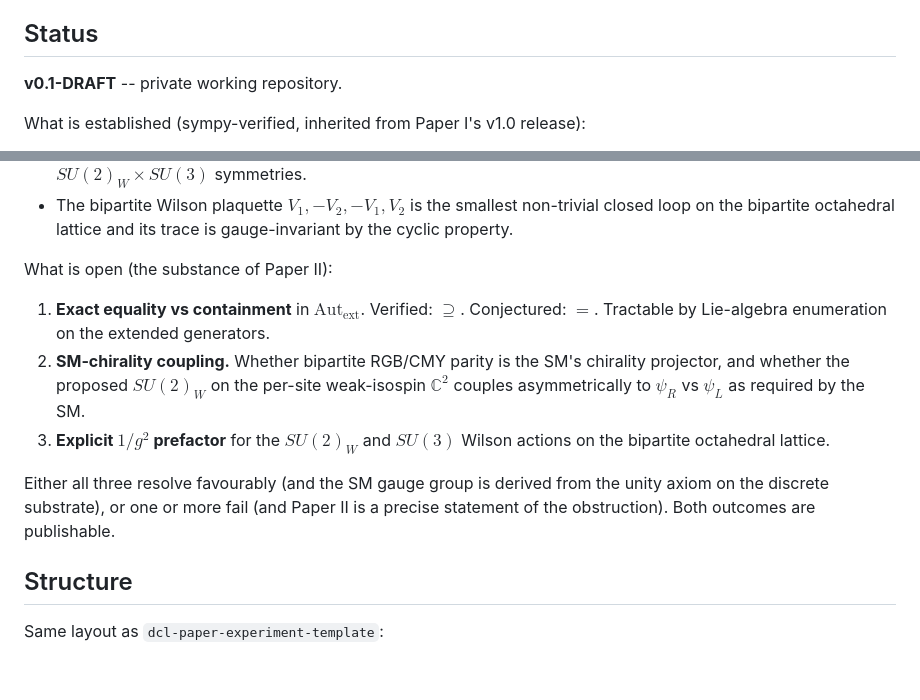
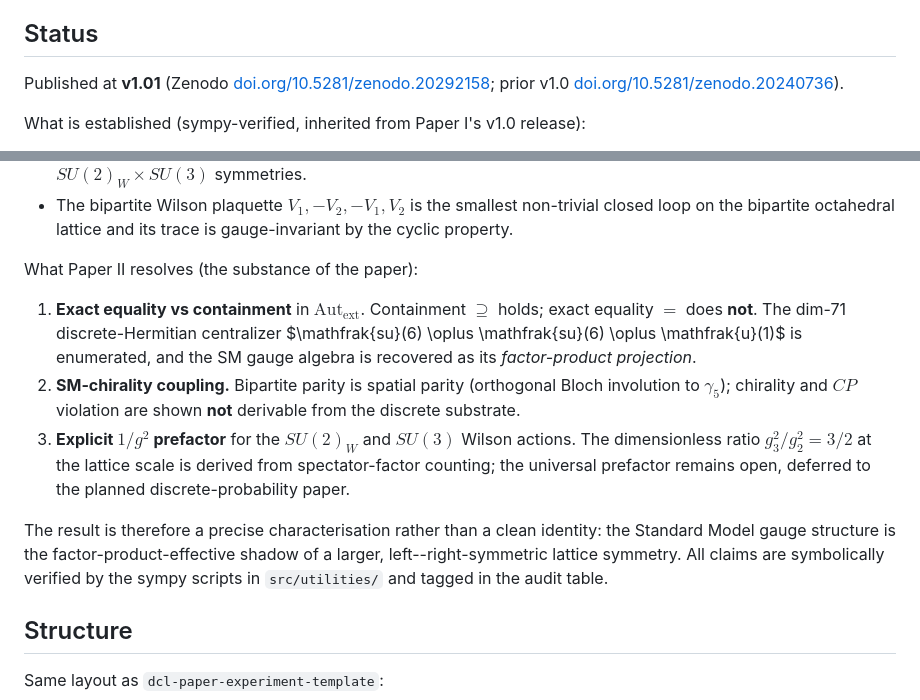
Before and after one commit to JackDMenendez/dcl-paper-02-sm-derivation, a Markdown page: README.md, 2 parts joined by grey strips. Drawn GitHub-style; blank space fills up the shorter version.

Commit message:
Refresh README to the published v1.01 state
The README described the repo as "v0.1-DRAFT -- private working
repository" and framed Paper II's central question as open, which the
deposited v1.01 has settled. Update Status to published v1.01 (Zenodo
doi:20292158, prior v1.0 doi:20240736) and reframe the "open questions"
section as the resolved result: containment holds but exact equality
does not; chirality and CP are not derivable from the discrete
substrate; the g3^2/g2^2 = 3/2 ratio is derived with the universal
prefactor still open.

Co-Authored-By: Claude Opus 4.8 (1M context) <noreply@anthropic.com>

```diff
--- a/README.md
+++ b/README.md
@@ -29,7 +29,10 @@ A=1 Discrete Causal Lattice series.
 
 ## Status
 
-**v0.1-DRAFT** -- private working repository.
+Published at **v1.01** (Zenodo
+[doi.org/10.5281/zenodo.20292158](https://doi.org/10.5281/zenodo.20292158);
+prior v1.0
+[doi.org/10.5281/zenodo.20240736](https://doi.org/10.5281/zenodo.20240736)).
 
 What is established (sympy-verified, inherited from Paper I's
 v1.0 release):
@@ -55,22 +58,27 @@ v1.0 release):
   smallest non-trivial closed loop on the bipartite octahedral
   lattice and its trace is gauge-invariant by the cyclic property.
 
-What is open (the substance of Paper II):
+What Paper II resolves (the substance of the paper):
 
 1. **Exact equality vs containment** in $\mathrm{Aut}_\text{ext}$.
-   Verified: $\supseteq$. Conjectured: $=$. Tractable by Lie-algebra
-   enumeration on the extended generators.
-2. **SM-chirality coupling.** Whether bipartite RGB/CMY parity is
-   the SM's chirality projector, and whether the proposed $SU(2)_W$
-   on the per-site weak-isospin $\mathbb{C}^2$ couples
-   asymmetrically to $\psi_R$ vs $\psi_L$ as required by the SM.
-3. **Explicit $1/g^2$ prefactor** for the $SU(2)_W$ and $SU(3)$
-   Wilson actions on the bipartite octahedral lattice.
+   Containment $\supseteq$ holds; exact equality $=$ does **not**. The
+   dim-71 discrete-Hermitian centralizer $\mathfrak{su}(6) \oplus
+   \mathfrak{su}(6) \oplus \mathfrak{u}(1)$ is enumerated, and the SM
+   gauge algebra is recovered as its *factor-product projection*.
+2. **SM-chirality coupling.** Bipartite parity is spatial parity
+   (orthogonal Bloch involution to $\gamma_5$); chirality and $CP$
+   violation are shown **not** derivable from the discrete substrate.
+3. **Explicit $1/g^2$ prefactor** for the $SU(2)_W$ and $SU(3)$ Wilson
+   actions. The dimensionless ratio $g_3^2/g_2^2 = 3/2$ at the lattice
+   scale is derived from spectator-factor counting; the universal
+   prefactor remains open, deferred to the planned discrete-probability
+   paper.
 
-Either all three resolve favourably (and the SM gauge group is
-derived from the unity axiom on the discrete substrate), or one or
-more fail (and Paper II is a precise statement of the obstruction).
-Both outcomes are publishable.
+The result is therefore a precise characterisation rather than a clean
+identity: the Standard Model gauge structure is the
+factor-product-effective shadow of a larger, left--right-symmetric
+lattice symmetry. All claims are symbolically verified by the sympy
+scripts in `src/utilities/` and tagged in the audit table.
 
 ## Structure
 
```
